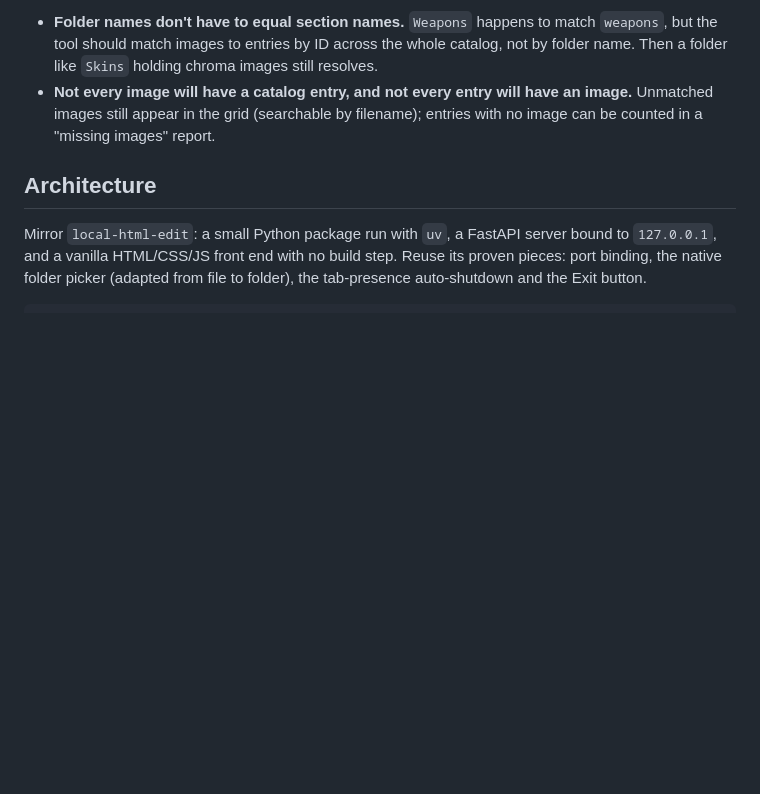
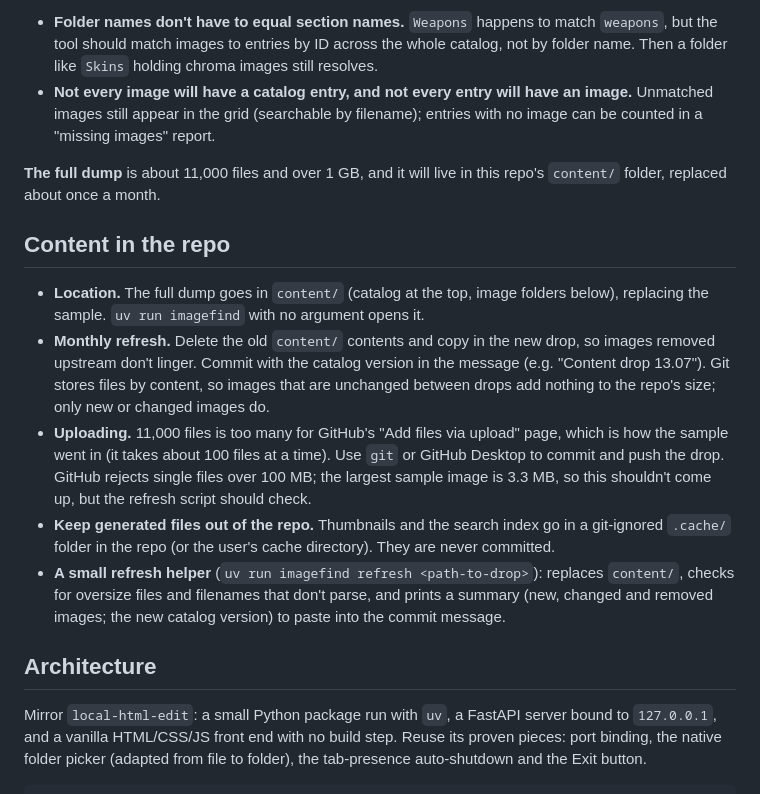
Before and after one commit to ventiduke/image-discovery, a Markdown page: docs/PLAN.md, the part around one of its changes. GitHub-like rendering; blank space fills up the shorter version.

```diff
--- a/docs/PLAN.md
+++ b/docs/PLAN.md
@@ -39,6 +41,16 @@ Two things the tool must not assume:
 
 - **Folder names don't have to equal section names.** `Weapons` happens to match `weapons`, but the tool should match images to entries by ID across the whole catalog, not by folder name. Then a folder like `Skins` holding chroma images still resolves.
 - **Not every image will have a catalog entry, and not every entry will have an image.** Unmatched images still appear in the grid (searchable by filename); entries with no image can be counted in a "missing images" report.
+
+**The full dump** is about 11,000 files and over 1 GB, and it will live in this repo's `content/` folder, replaced about once a month.
+
+## Content in the repo
+
+- **Location.** The full dump goes in `content/` (catalog at the top, image folders below), replacing the sample. `uv run imagefind` with no argument opens it.
+- **Monthly refresh.** Delete the old `content/` contents and copy in the new drop, so images removed upstream don't linger. Commit with the catalog version in the message (e.g. "Content drop 13.07"). Git stores files by content, so images that are unchanged between drops add nothing to the repo's size; only new or changed images do.
+- **Uploading.** 11,000 files is too many for GitHub's "Add files via upload" page, which is how the sample went in (it takes about 100 files at a time). Use `git` or GitHub Desktop to commit and push the drop. GitHub rejects single files over 100 MB; the largest sample image is 3.3 MB, so this shouldn't come up, but the refresh script should check.
+- **Keep generated files out of the repo.** Thumbnails and the search index go in a git-ignored `.cache/` folder in the repo (or the user's cache directory). They are never committed.
+- **A small refresh helper** (`uv run imagefind refresh <path-to-drop>`): replaces `content/`, checks for oversize files and filenames that don't parse, and prints a summary (new, changed and removed images; the new catalog version) to paste into the commit message.
 
 ## Architecture
 
```
Also changed, not shown: other parts of docs/PLAN.md (+50 -19 lines).
